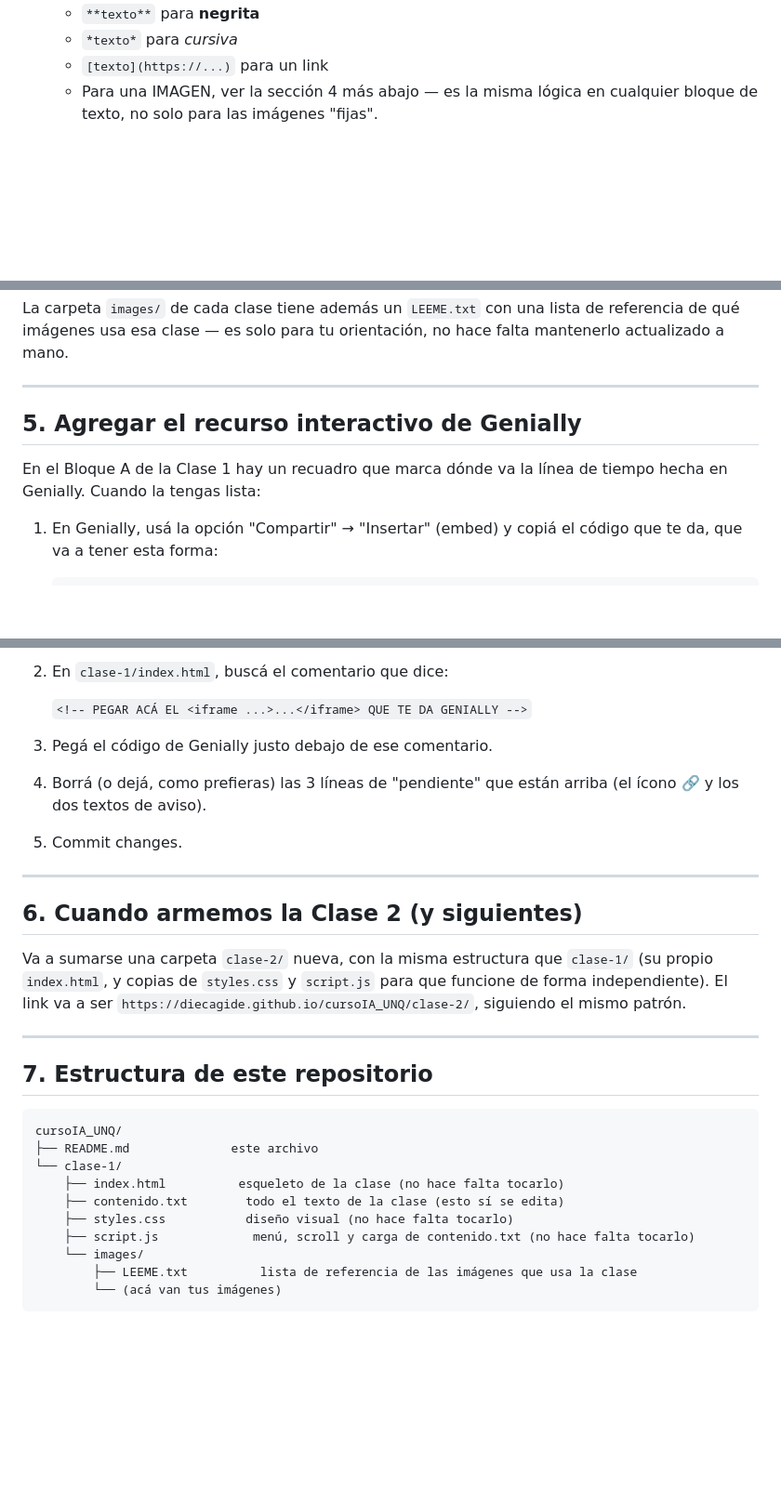
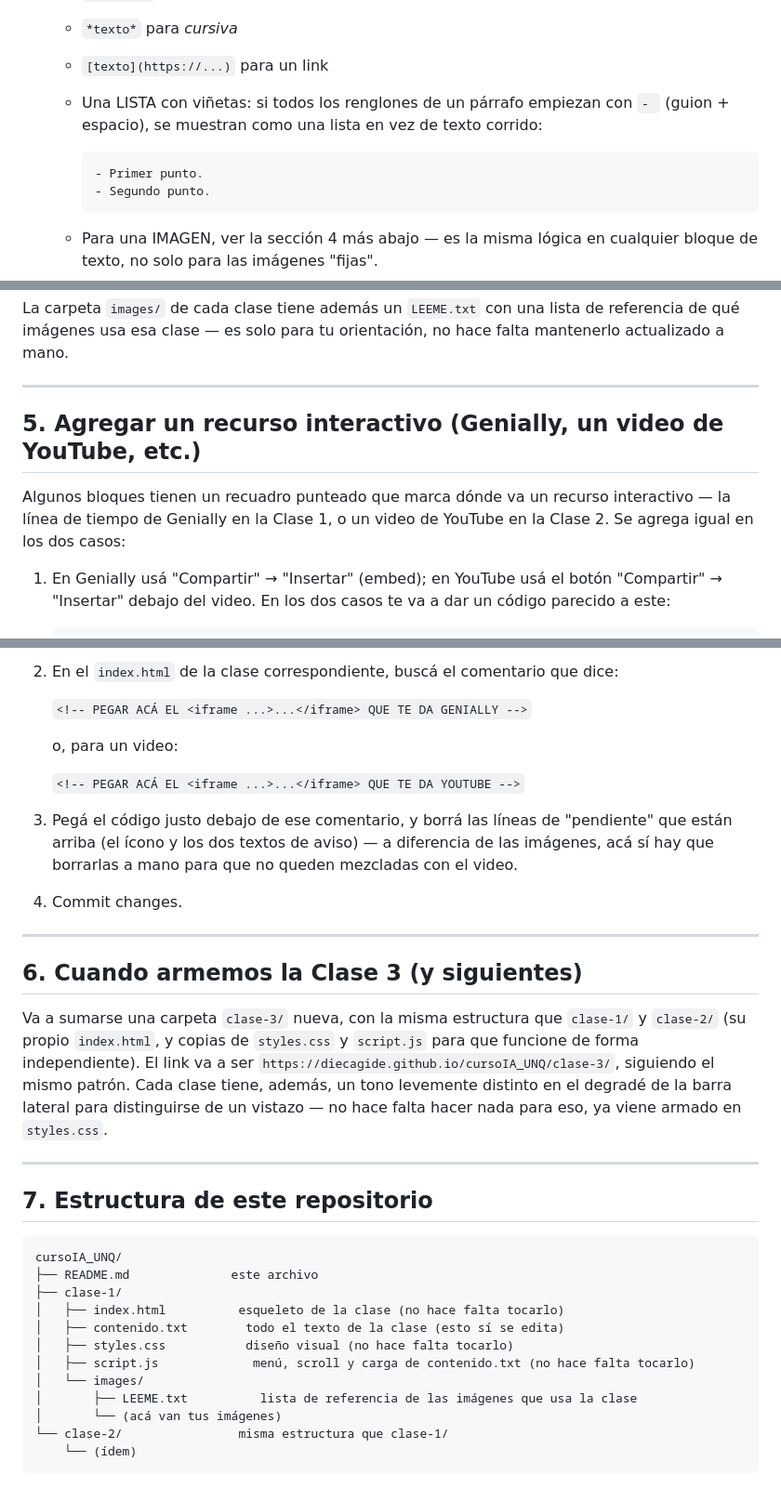
Before and after one commit to diecagide/cursoIA_UNQ, a Markdown page: README.md, 3 parts joined by grey strips. Shown at 93% size. Rendered like a GitHub page; blank space fills up the shorter version.

````diff
--- a/README.md
+++ b/README.md
@@ -102,6 +102,15 @@ Todo el texto de la clase vive en un solo archivo simple:
    - `**texto**` para **negrita**
    - `*texto*` para *cursiva*
    - `[texto](https://...)` para un link
+   - Una LISTA con viñetas: si todos los renglones de un párrafo
+     empiezan con `- ` (guion + espacio), se muestran como una lista
+     en vez de texto corrido:
+
+     ```
+     - Primer punto.
+     - Segundo punto.
+     ```
+
    - Para una IMAGEN, ver la sección 4 más abajo — es la misma lógica
      en cualquier bloque de texto, no solo para las imágenes "fijas".
 7. Abajo de todo hay un botón verde "Commit changes" — con eso
@@ -178,12 +187,14 @@ orientación, no hace falta mantenerlo actualizado a mano.
 
 ---
 
-## 5. Agregar el recurso interactivo de Genially
+## 5. Agregar un recurso interactivo (Genially, un video de YouTube, etc.)
 
-En el Bloque A de la Clase 1 hay un recuadro que marca dónde va la
-línea de tiempo hecha en Genially. Cuando la tengas lista:
+Algunos bloques tienen un recuadro punteado que marca dónde va un
+recurso interactivo — la línea de tiempo de Genially en la Clase 1, o
+un video de YouTube en la Clase 2. Se agrega igual en los dos casos:
 
-1. En Genially, usá la opción "Compartir" → "Insertar" (embed) y
-   copiá el código que te da, que va a tener esta forma:
+1. En Genially usá "Compartir" → "Insertar" (embed); en YouTube usá el
+   botón "Compartir" → "Insertar" debajo del video. En los dos casos
+   te va a dar un código parecido a este:
 
    ```html
@@ -191,23 +202,32 @@ línea de tiempo hecha en Genially. Cuando la tengas lista:
    ```
 
-2. En `clase-1/index.html`, buscá el comentario que dice:
+2. En el `index.html` de la clase correspondiente, buscá el comentario
+   que dice:
 
    `<!-- PEGAR ACÁ EL <iframe ...>...</iframe> QUE TE DA GENIALLY -->`
 
-3. Pegá el código de Genially justo debajo de ese comentario.
-4. Borrá (o dejá, como prefieras) las 3 líneas de "pendiente" que
-   están arriba (el ícono 🔗 y los dos textos de aviso).
-5. Commit changes.
+   o, para un video:
+
+   `<!-- PEGAR ACÁ EL <iframe ...>...</iframe> QUE TE DA YOUTUBE -->`
+
+3. Pegá el código justo debajo de ese comentario, y borrá las líneas
+   de "pendiente" que están arriba (el ícono y los dos textos de
+   aviso) — a diferencia de las imágenes, acá sí hay que borrarlas a
+   mano para que no queden mezcladas con el video.
+4. Commit changes.
 
 ---
 
-## 6. Cuando armemos la Clase 2 (y siguientes)
+## 6. Cuando armemos la Clase 3 (y siguientes)
 
-Va a sumarse una carpeta `clase-2/` nueva, con la misma estructura que
-`clase-1/` (su propio `index.html`, y copias de `styles.css` y
-`script.js` para que funcione de forma independiente). El link va a
-ser `https://diecagide.github.io/cursoIA_UNQ/clase-2/`, siguiendo el
-mismo patrón.
+Va a sumarse una carpeta `clase-3/` nueva, con la misma estructura que
+`clase-1/` y `clase-2/` (su propio `index.html`, y copias de
+`styles.css` y `script.js` para que funcione de forma independiente).
+El link va a ser `https://diecagide.github.io/cursoIA_UNQ/clase-3/`,
+siguiendo el mismo patrón. Cada clase tiene, además, un tono levemente
+distinto en el degradé de la barra lateral para distinguirse de un
+vistazo — no hace falta hacer nada para eso, ya viene armado en
+`styles.css`.
 
 ---
 
@@ -216,12 +236,14 @@ mismo patrón.
 ```
 cursoIA_UNQ/
 ├── README.md              este archivo
-└── clase-1/
-    ├── index.html          esqueleto de la clase (no hace falta tocarlo)
-    ├── contenido.txt        todo el texto de la clase (esto sí se edita)
-    ├── styles.css           diseño visual (no hace falta tocarlo)
-    ├── script.js             menú, scroll y carga de contenido.txt (no hace falta tocarlo)
-    └── images/
-        ├── LEEME.txt          lista de referencia de las imágenes que usa la clase
-        └── (acá van tus imágenes)
+├── clase-1/
+│   ├── index.html          esqueleto de la clase (no hace falta tocarlo)
+│   ├── contenido.txt        todo el texto de la clase (esto sí se edita)
+│   ├── styles.css           diseño visual (no hace falta tocarlo)
+│   ├── script.js             menú, scroll y carga de contenido.txt (no hace falta tocarlo)
+│   └── images/
+│       ├── LEEME.txt          lista de referencia de las imágenes que usa la clase
+│       └── (acá van tus imágenes)
+└── clase-2/                misma estructura que clase-1/
+    └── (ídem)
 ```
````
Also changed, not shown: other parts of README.md (+3 -3 lines).
